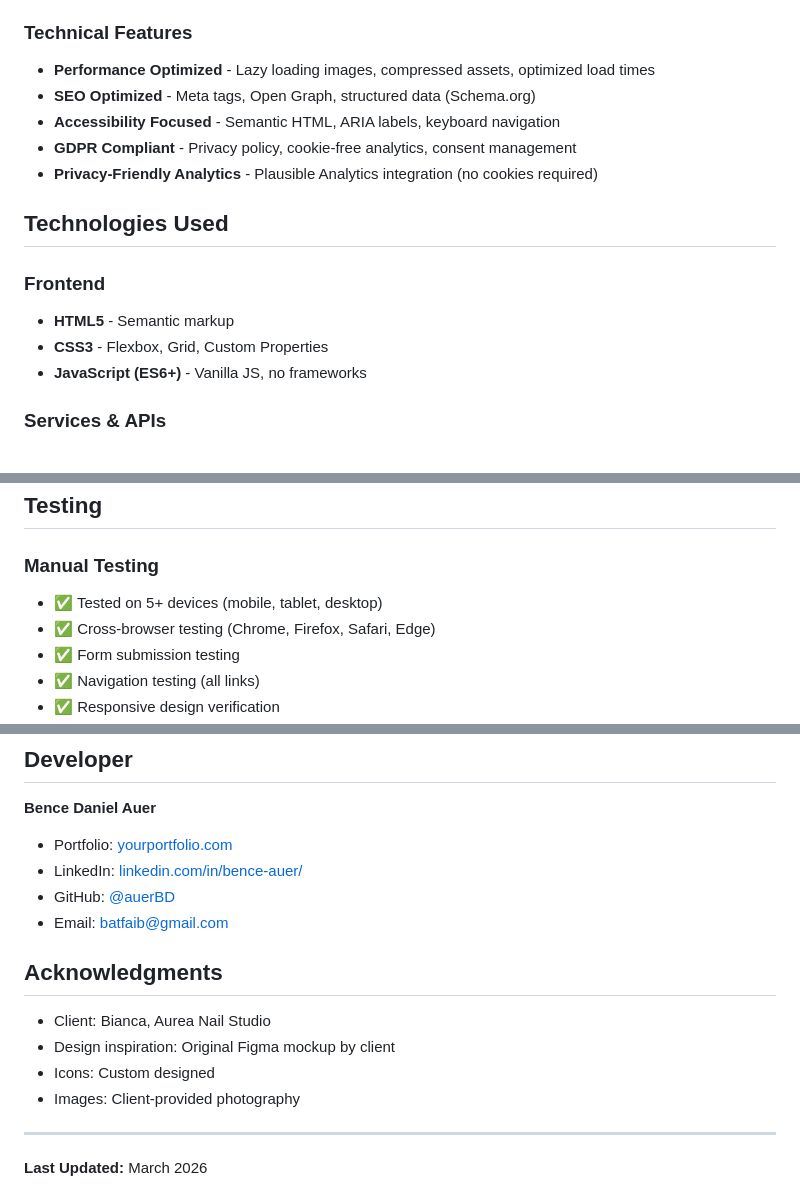
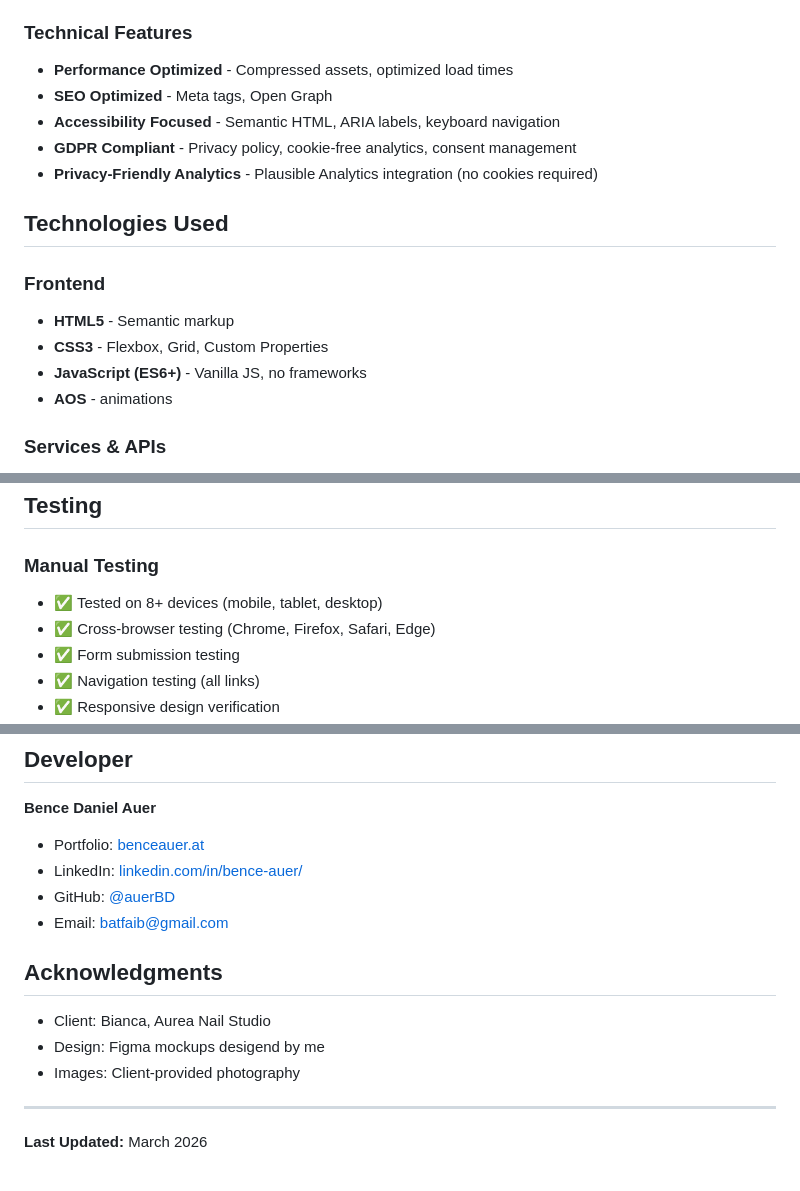
Before and after one commit to auerBD/aureanailstudio-website, a Markdown page: README.md, 3 parts joined by grey strips. Rendered like a GitHub page.

```diff
--- a/README.md
+++ b/README.md
@@ -27,8 +27,8 @@ This project was developed as a freelance commission for Aurea Nail Studio, a lo
 - **Custom 404 Pages** - Branded error pages in both languages
 
 ### Technical Features
-- **Performance Optimized** - Lazy loading images, compressed assets, optimized load times
-- **SEO Optimized** - Meta tags, Open Graph, structured data (Schema.org)
+- **Performance Optimized** - Compressed assets, optimized load times
+- **SEO Optimized** - Meta tags, Open Graph
 - **Accessibility Focused** - Semantic HTML, ARIA labels, keyboard navigation
 - **GDPR Compliant** - Privacy policy, cookie-free analytics, consent management
 - **Privacy-Friendly Analytics** - Plausible Analytics integration (no cookies required)
@@ -39,6 +39,7 @@ This project was developed as a freelance commission for Aurea Nail Studio, a lo
 - **HTML5** - Semantic markup
 - **CSS3** - Flexbox, Grid, Custom Properties
 - **JavaScript (ES6+)** - Vanilla JS, no frameworks
+- **AOS** - animations
 
 ### Services & APIs
 - **Basin** - Contact form handling (EU servers)
@@ -195,7 +196,7 @@ python3 -m http.server 8000
 ## Testing
 
 ### Manual Testing
-- ✅ Tested on 5+ devices (mobile, tablet, desktop)
+- ✅ Tested on 8+ devices (mobile, tablet, desktop)
 - ✅ Cross-browser testing (Chrome, Firefox, Safari, Edge)
 - ✅ Form submission testing
 - ✅ Navigation testing (all links)
@@ -252,7 +253,7 @@ This is a private client project. All rights reserved.
 ## Developer
 
 **Bence Daniel Auer**
-- Portfolio: [yourportfolio.com](https://yourportfolio.com)
+- Portfolio: [benceauer.at](https://benceauer.at)
 - LinkedIn: [linkedin.com/in/bence-auer/](https://linkedin.com/in/bence-auer/)
 - GitHub: [@auerBD](https://github.com/auerBD)
 - Email: batfaib@gmail.com
@@ -260,8 +261,7 @@ This is a private client project. All rights reserved.
 ## Acknowledgments
 
 - Client: Bianca, Aurea Nail Studio
-- Design inspiration: Original Figma mockup by client
-- Icons: Custom designed
+- Design: Figma mockups desigend by me
 - Images: Client-provided photography
 
 ---
```
Also changed, not shown: other parts of README.md (+0 -15 lines).
